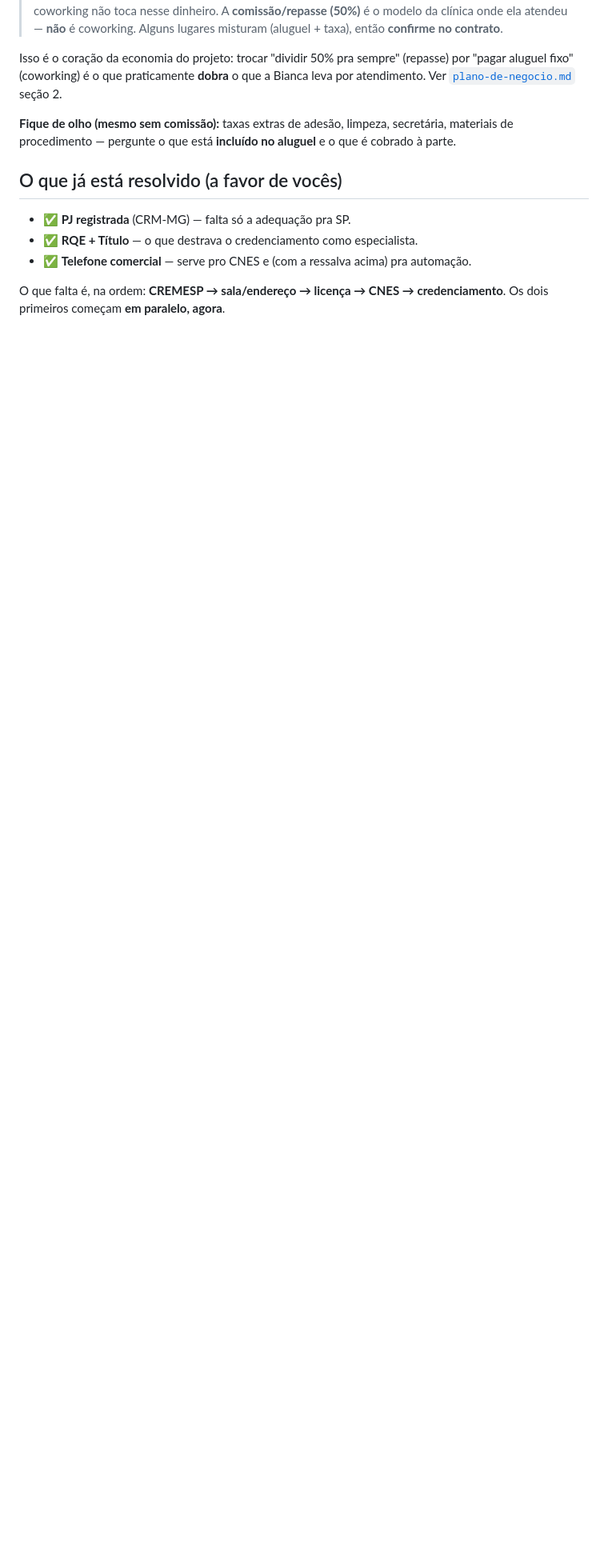
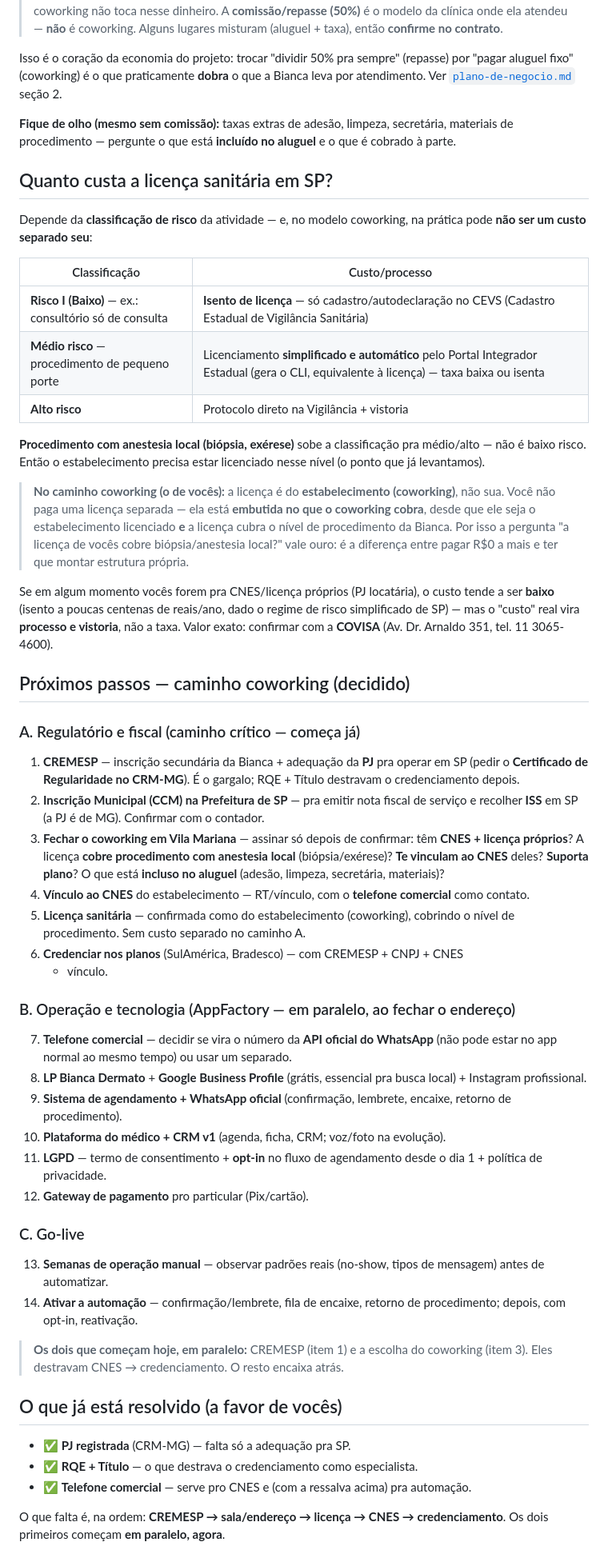
Before and after one commit to rod455/dermatoOffice, a Markdown page: docs/credenciamento-e-cnes.md, the part around the change. Shown at 80% size. Drawn GitHub-style; blank space fills up the shorter version.

Commit message:
Custo da licenca sanitaria em SP e lista completa de proximos passos (caminho coworking)
Co-Authored-By: Claude Opus 4.8 <noreply@anthropic.com>
Claude-Session: https://claude.ai/code/session_01SSbGY3epWRYiyStcJbqVS7

```diff
--- a/docs/credenciamento-e-cnes.md
+++ b/docs/credenciamento-e-cnes.md
@@ -187,6 +187,75 @@ leva por atendimento. Ver [`plano-de-negocio.md`](plano-de-negocio.md) seção 2
 secretária, materiais de procedimento — pergunte o que está **incluído no
 aluguel** e o que é cobrado à parte.
 
+## Quanto custa a licença sanitária em SP?
+
+Depende da **classificação de risco** da atividade — e, no modelo coworking, na
+prática pode **não ser um custo separado seu**:
+
+| Classificação | Custo/processo |
+|---|---|
+| **Risco I (Baixo)** — ex.: consultório só de consulta | **Isento de licença** — só cadastro/autodeclaração no CEVS (Cadastro Estadual de Vigilância Sanitária) |
+| **Médio risco** — procedimento de pequeno porte | Licenciamento **simplificado e automático** pelo Portal Integrador Estadual (gera o CLI, equivalente à licença) — taxa baixa ou isenta |
+| **Alto risco** | Protocolo direto na Vigilância + vistoria |
+
+**Procedimento com anestesia local (biópsia, exérese)** sobe a classificação
+pra médio/alto — não é baixo risco. Então o estabelecimento precisa estar
+licenciado nesse nível (o ponto que já levantamos).
+
+> **No caminho coworking (o de vocês):** a licença é do **estabelecimento
+> (coworking)**, não sua. Você não paga uma licença separada — ela está
+> **embutida no que o coworking cobra**, desde que ele seja o estabelecimento
+> licenciado **e** a licença cubra o nível de procedimento da Bianca. Por isso a
+> pergunta "a licença de vocês cobre biópsia/anestesia local?" vale ouro: é a
+> diferença entre pagar R$0 a mais e ter que montar estrutura própria.
+
+Se em algum momento vocês forem pra CNES/licença próprios (PJ locatária), o
+custo tende a ser **baixo** (isento a poucas centenas de reais/ano, dado o
+regime de risco simplificado de SP) — mas o "custo" real vira **processo e
+vistoria**, não a taxa. Valor exato: confirmar com a **COVISA** (Av. Dr. Arnaldo
+351, tel. 11 3065-4600).
+
+## Próximos passos — caminho coworking (decidido)
+
+### A. Regulatório e fiscal (caminho crítico — começa já)
+1. **CREMESP** — inscrição secundária da Bianca + adequação da **PJ** pra operar
+   em SP (pedir o **Certificado de Regularidade no CRM-MG**). É o gargalo; RQE +
+   Título destravam o credenciamento depois.
+2. **Inscrição Municipal (CCM) na Prefeitura de SP** — pra emitir nota fiscal de
+   serviço e recolher **ISS** em SP (a PJ é de MG). Confirmar com o contador.
+3. **Fechar o coworking em Vila Mariana** — assinar só depois de confirmar:
+   têm **CNES + licença próprios**? A licença **cobre procedimento com anestesia
+   local** (biópsia/exérese)? **Te vinculam ao CNES** deles? **Suporta plano**?
+   O que está **incluso no aluguel** (adesão, limpeza, secretária, materiais)?
+4. **Vínculo ao CNES** do estabelecimento — RT/vínculo, com o **telefone
+   comercial** como contato.
+5. **Licença sanitária** — confirmada como do estabelecimento (coworking),
+   cobrindo o nível de procedimento. Sem custo separado no caminho A.
+6. **Credenciar nos planos** (SulAmérica, Bradesco) — com CREMESP + CNPJ + CNES
+   + vínculo.
+
+### B. Operação e tecnologia (AppFactory — em paralelo, ao fechar o endereço)
+7. **Telefone comercial** — decidir se vira o número da **API oficial do
+   WhatsApp** (não pode estar no app normal ao mesmo tempo) ou usar um separado.
+8. **LP Bianca Dermato** + **Google Business Profile** (grátis, essencial pra
+   busca local) + Instagram profissional.
+9. **Sistema de agendamento + WhatsApp oficial** (confirmação, lembrete, encaixe,
+   retorno de procedimento).
+10. **Plataforma do médico + CRM v1** (agenda, ficha, CRM; voz/foto na evolução).
+11. **LGPD** — termo de consentimento + **opt-in** no fluxo de agendamento desde
+    o dia 1 + política de privacidade.
+12. **Gateway de pagamento** pro particular (Pix/cartão).
+
+### C. Go-live
+13. **Semanas de operação manual** — observar padrões reais (no-show, tipos de
+    mensagem) antes de automatizar.
+14. **Ativar a automação** — confirmação/lembrete, fila de encaixe, retorno de
+    procedimento; depois, com opt-in, reativação.
+
+> **Os dois que começam hoje, em paralelo:** CREMESP (item 1) e a escolha do
+> coworking (item 3). Eles destravam CNES → credenciamento. O resto encaixa
+> atrás.
+
 ## O que já está resolvido (a favor de vocês)
 
 - ✅ **PJ registrada** (CRM-MG) — falta só a adequação pra SP.
```
